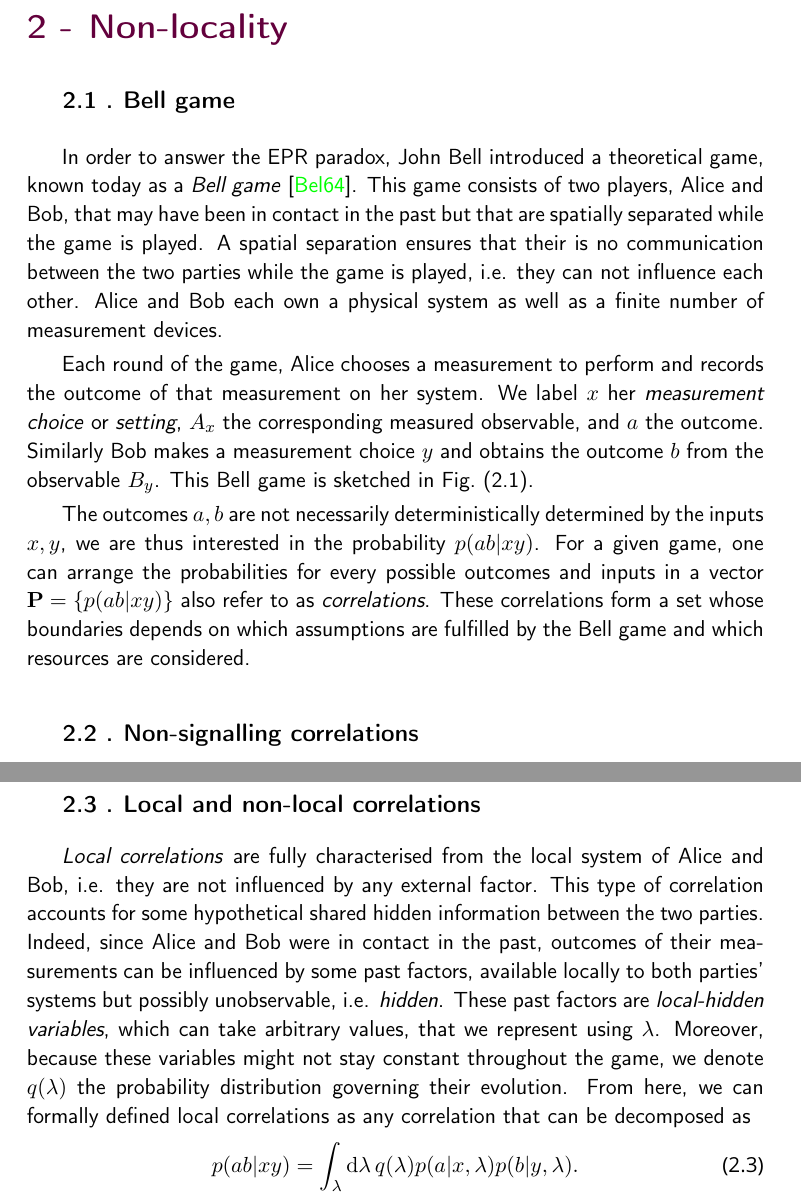
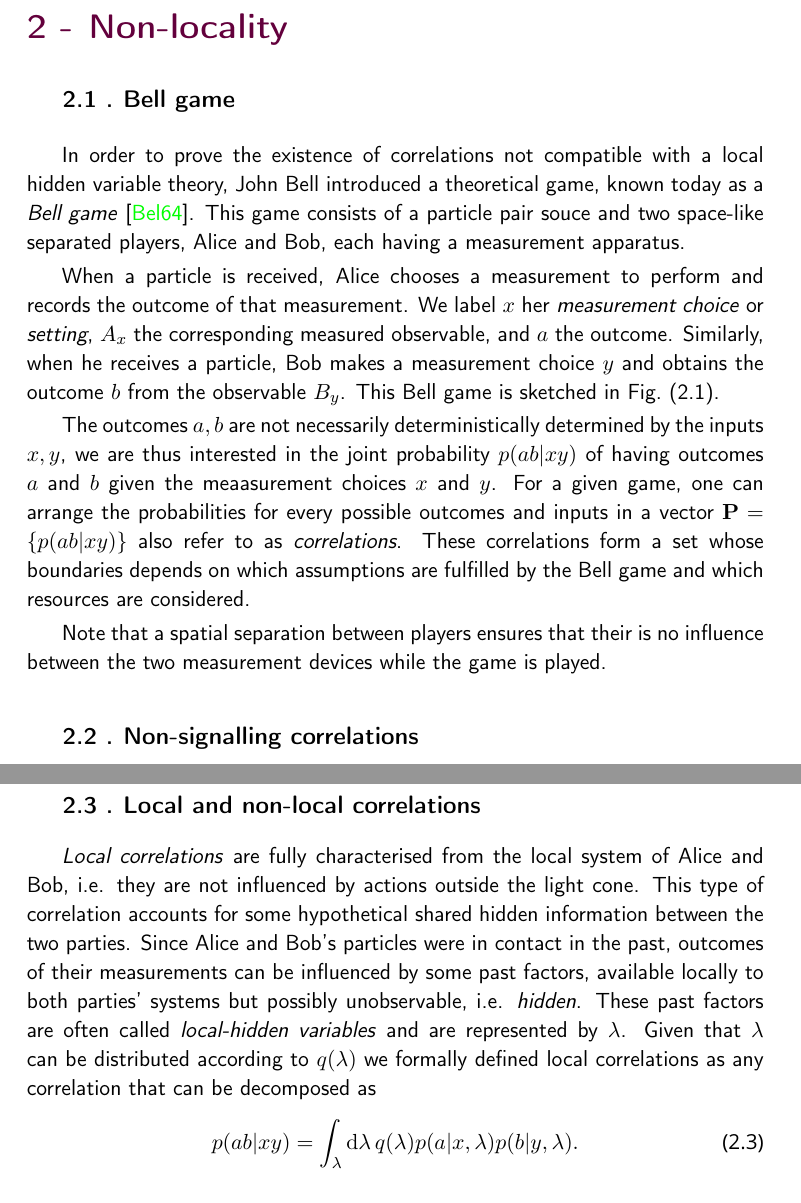
Before and after one commit to xvalcarce/thesis, a LaTeX thesis (Thesis.tex, which reads chapters/overview/overview.tex): two parts of pages 21 and 22 of 99 before the commit and two parts of pages 21 and 23 of 101 after it, joined at a grey line, cut so that both start at the same text. Compiled offline with pdfLaTeX.

Commit message:
corr: minor overview fix + new belltest img

```diff
--- a/chapters/overview/overview.tex
+++ b/chapters/overview/overview.tex
@@ -78,17 +77,16 @@ Entanglement-based technologies include quantum key distribution~\cite{Ekert1991
 
 \section{Bell game}
 
-In order to answer the \acrshort{epr} paradox, John Bell introduced a theoretical game, known today as a \textit{Bell game}~\cite{Bell1964}.
-This game consists of two players, Alice and Bob, that may have been in contact in the past but that are spatially separated while the game is played.
-A spatial separation ensures that their is no communication between the two parties while the game is played, i.e. they can not influence each other.
-Alice and Bob each own a physical system as well as a finite number of measurement devices.
+In order to prove the existence of correlations not compatible with a local hidden variable theory, John Bell introduced a theoretical game, known today as a \textit{Bell game}~\cite{Bell1964}.
+This game consists of a particle pair souce and two space-like separated players, Alice and Bob, each having a measurement apparatus.
 
-Each round of the game, Alice chooses a measurement to perform and records the outcome of that measurement on her system.
+When a particle is received, Alice chooses a measurement to perform and records the outcome of that measurement.
 We label $x$ her \textit{measurement choice} or \textit{setting}, $A_x$ the corresponding measured observable, and $a$ the outcome.
-Similarly Bob makes a measurement choice $y$ and obtains the outcome $b$ from the observable $B_y$.
+Similarly, when he receives a particle, Bob makes a measurement choice $y$ and obtains the outcome $b$ from the observable $B_y$.
 This Bell game is sketched in \reffig{belltest}.
 
-The outcomes $a,b$ are not necessarily deterministically determined by the inputs $x,y$, we are thus interested in the probability $p(ab|xy)$.
+The outcomes $a,b$ are not necessarily deterministically determined by the inputs $x,y$, we are thus interested in the joint probability $p(ab|xy)$ of having outcomes $a$ and $b$ given the meaasurement choices $x$ and $y$.
 For a given game, one can arrange the probabilities for every possible outcomes and inputs in a vector $\mathbf{P}=\{ p(ab|xy)\}$ also refer to as \textit{correlations}.
 These correlations form a set whose boundaries depends on which assumptions are fulfilled by the Bell game and which resources are considered.
 
+Note that a spatial separation between players ensures that their is no influence between the two measurement devices while the game is played.
@@ -118,12 +117,11 @@ Mathematically, such correlations satisfy
 
 \section{Local and non-local correlations}
 
-\textit{Local correlations} are fully characterised from the local system of Alice and Bob, i.e. they are not influenced by any external factor.
+\textit{Local correlations} are fully characterised from the local system of Alice and Bob, i.e. they are not influenced by actions outside the light cone.
 This type of correlation accounts for some hypothetical shared hidden information between the two parties.
-Indeed, since Alice and Bob were in contact in the past, outcomes of their measurements can be influenced by some past factors, available locally to both parties' systems but possibly unobservable, i.e. \textit{hidden}.
-These past factors are \textit{local-hidden variables}, which can take arbitrary values, that we represent using $\lambda$.
-Moreover, because these variables might not stay constant throughout the game, we denote $q(\lambda)$ the probability distribution governing their evolution.
-From here, we can formally defined local correlations as any correlation that can be decomposed as
+Since Alice and Bob's particles were in contact in the past, outcomes of their measurements can be influenced by some past factors, available locally to both parties' systems but possibly unobservable, i.e. \textit{hidden}.
+These past factors are often called \textit{local-hidden variables} and are represented by $\lambda$.
+Given that $\lambda$ can be distributed according to $q(\lambda)$ we formally defined local correlations as any correlation that can be decomposed as
 \begin{equation}
 	p(ab|xy) = \int_\lambda \mathrm{d}\lambda \, q(\lambda) p(a|x,\lambda) p(b|y,\lambda).
 	\label{eq:local}
```
Also changed, not shown: chapters/overview/img/belltest.pdf, chapters/overview/img/belltest.svg, chapters/overview/overview.tex (40 more changed lines).
